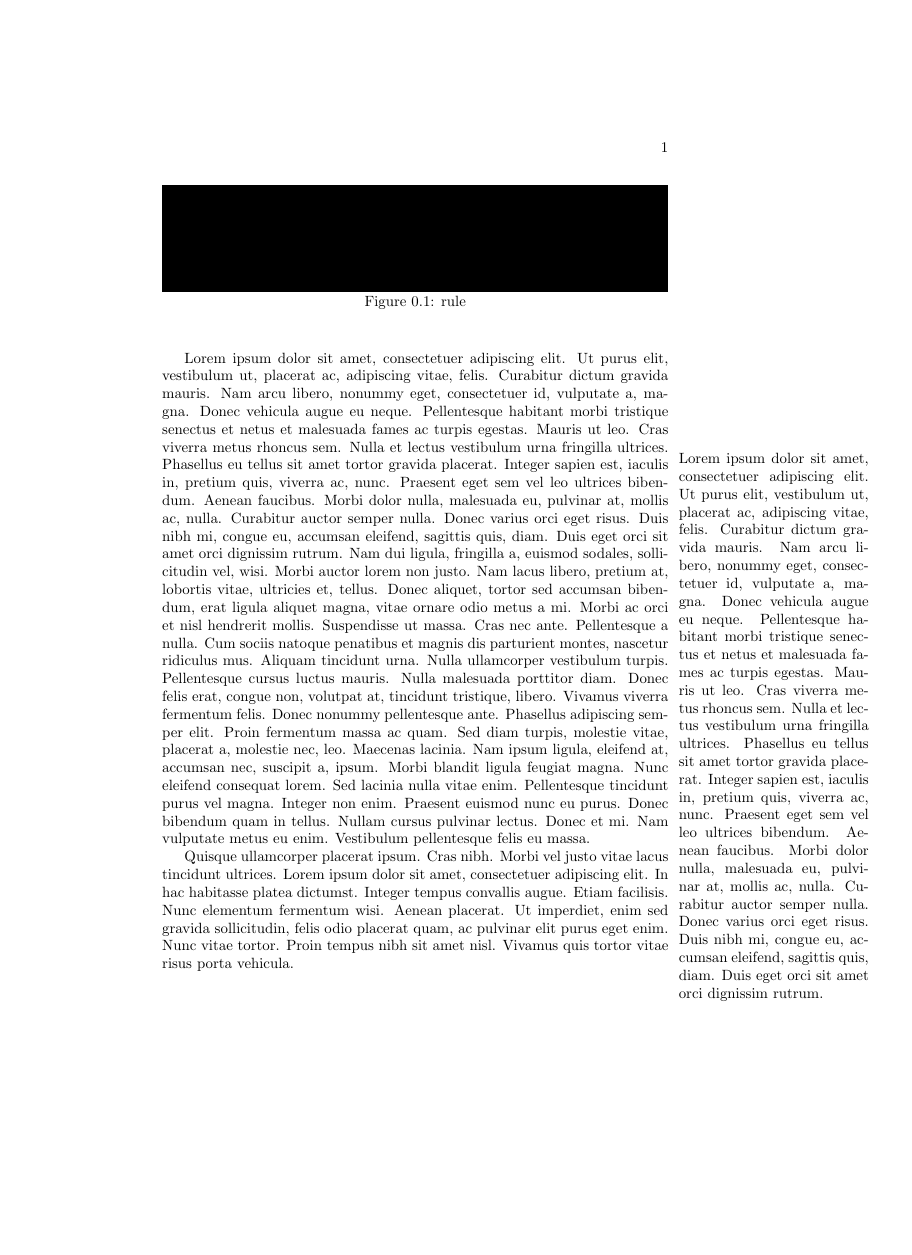
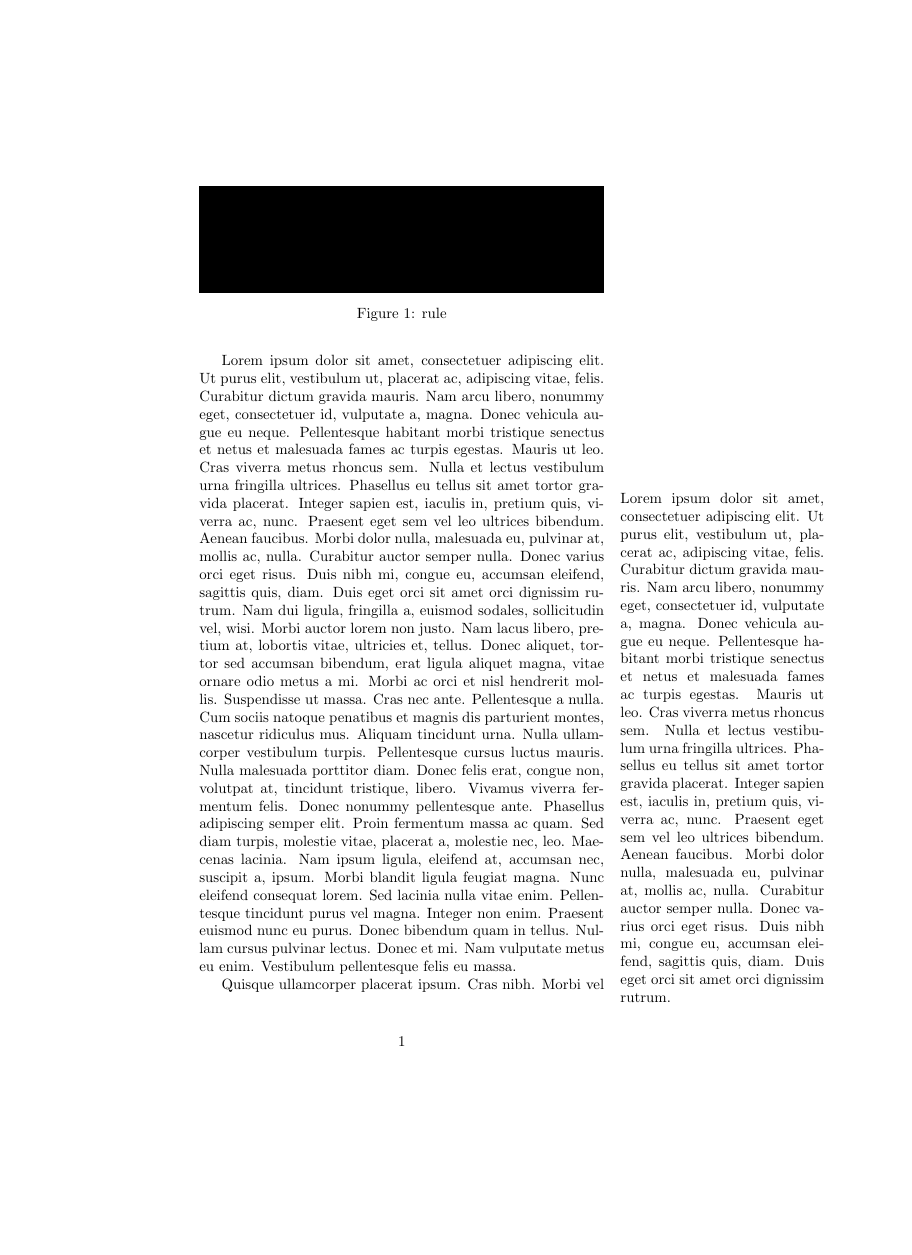
Before and after one commit to shicks/marginfix, a LaTeX document (margintest.tex): page 1 of 2, the shorter picture padded with empty space. Compiled offline with pdfLaTeX.

```diff
--- a/margintest.tex
+++ b/margintest.tex
@@ -1,5 +1,8 @@
-\documentclass{memoir}
+\documentclass{article}
 \usepackage{lipsum,marginfix}
+\advance\evensidemargin1in
+\advance\marginparwidth1in
+\advance\textwidth-1in
 \begin{document}
 \begin{figure}[t]\hrule height 1in\caption{rule}\end{figure}
 \lipsum[1]\marginpar{\lipsum[1]}
```
Also changed, not shown: 2 other files.
